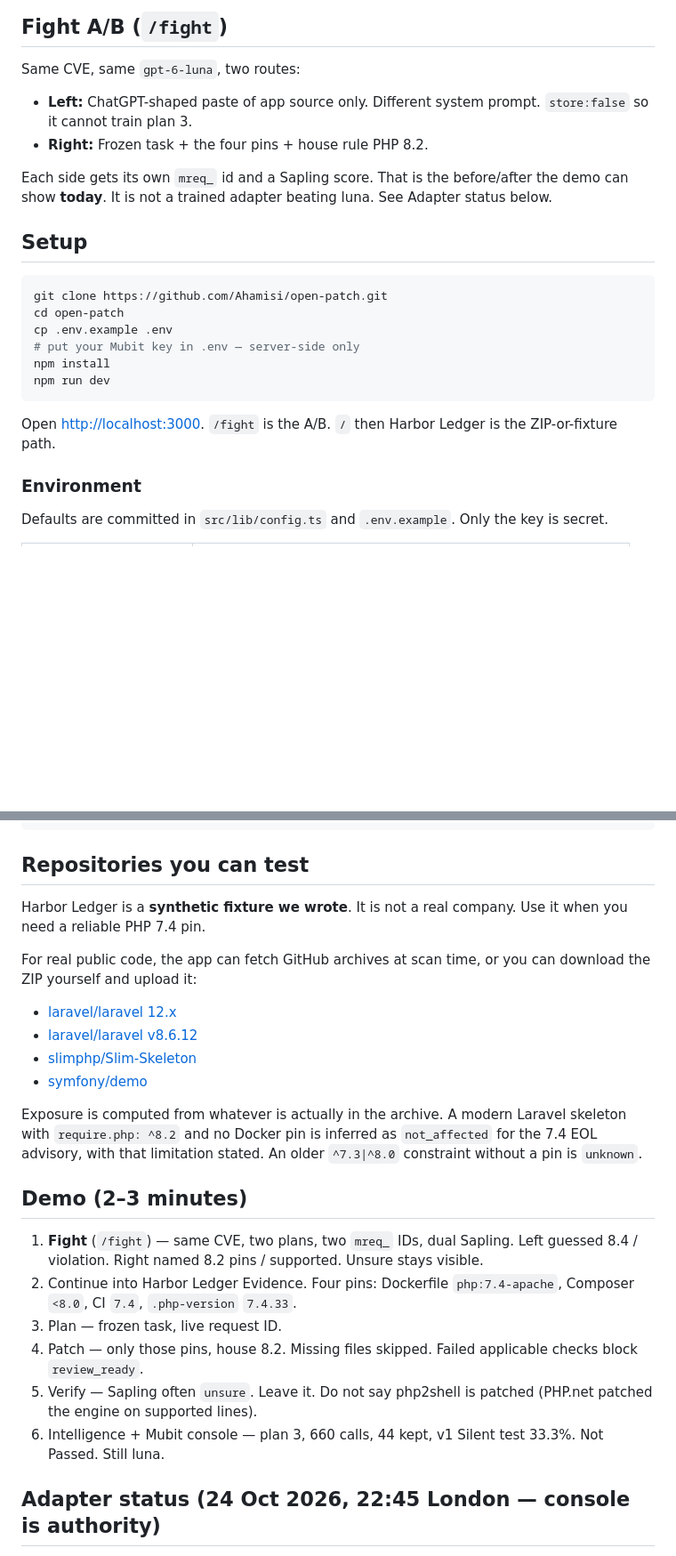
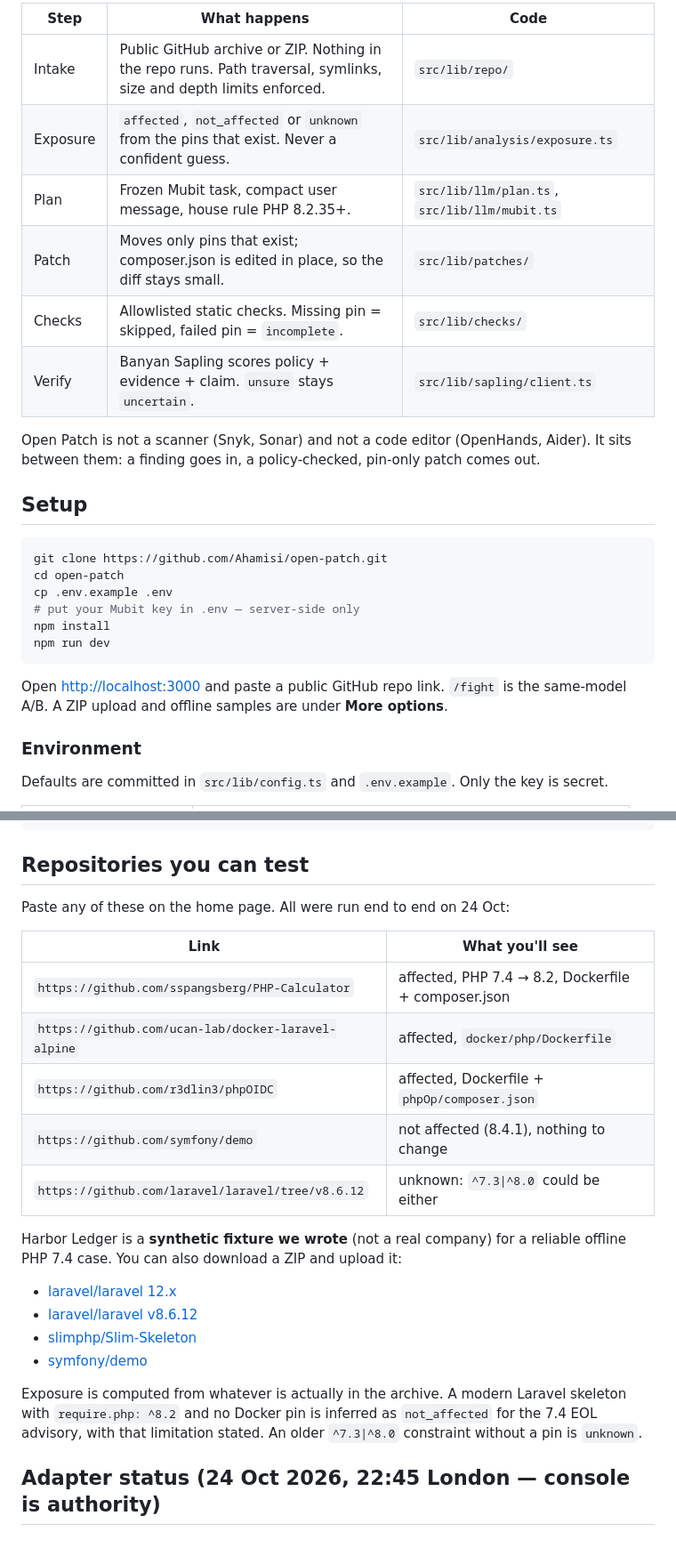
Before and after one commit to Ahamisi/open-patch, a Markdown page: README.md, 2 parts joined by grey strips. Shown at 89% size. Drawn GitHub-style; blank space fills up the shorter version.

````diff
--- a/README.md
+++ b/README.md
@@ -46,12 +45,14 @@ The Mubit system prompt still starts with `You are PatchPilot's advisory-to-migr
 
-## Fight A/B (`/fight`)
+| Step | What happens | Code |
+| --- | --- | --- |
+| Intake | Public GitHub archive or ZIP. Nothing in the repo runs. Path traversal, symlinks, size and depth limits enforced. | `src/lib/repo/` |
+| Exposure | `affected`, `not_affected` or `unknown` from the pins that exist. Never a confident guess. | `src/lib/analysis/exposure.ts` |
+| Plan | Frozen Mubit task, compact user message, house rule PHP 8.2.35+. | `src/lib/llm/plan.ts`, `src/lib/llm/mubit.ts` |
+| Patch | Moves only pins that exist; composer.json is edited in place, so the diff stays small. | `src/lib/patches/` |
+| Checks | Allowlisted static checks. Missing pin = skipped, failed pin = `incomplete`. | `src/lib/checks/` |
+| Verify | Banyan Sapling scores policy + evidence + claim. `unsure` stays `uncertain`. | `src/lib/sapling/client.ts` |
 
-Same CVE, same `gpt-6-luna`, two routes:
-
-- **Left:** ChatGPT-shaped paste of app source only. Different system prompt. `store:false` so it cannot train plan 3.
-- **Right:** Frozen task + the four pins + house rule PHP 8.2.
-
-Each side gets its own `mreq_` id and a Sapling score. That is the before/after the demo can show **today**. It is not a trained adapter beating luna. See Adapter status below.
+Open Patch is not a scanner (Snyk, Sonar) and not a code editor (OpenHands, Aider). It sits between them: a finding goes in, a policy-checked, pin-only patch comes out.
 
 ## Setup
 
@@ -64,7 +65,7 @@ npm install
 npm run dev
 ```
 
-Open [http://localhost:3000](http://localhost:3000). `/fight` is the A/B. `/` then Harbor Ledger is the ZIP-or-fixture path.
+Open [http://localhost:3000](http://localhost:3000) and paste a public GitHub repo link. `/fight` is the same-model A/B. A ZIP upload and offline samples are under **More options**.
 
 ### Environment
 
@@ -90,9 +91,17 @@ npm run build
 
 ## Repositories you can test
 
-Harbor Ledger is a **synthetic fixture we wrote**. It is not a real company. Use it when you need a reliable PHP 7.4 pin.
+Paste any of these on the home page. All were run end to end on 24 Oct:
 
-For real public code, the app can fetch GitHub archives at scan time, or you can download the ZIP yourself and upload it:
+| Link | What you'll see |
+| --- | --- |
+| `https://github.com/sspangsberg/PHP-Calculator` | affected, PHP 7.4 → 8.2, Dockerfile + composer.json |
+| `https://github.com/ucan-lab/docker-laravel-alpine` | affected, `docker/php/Dockerfile` |
+| `https://github.com/r3dlin3/phpOIDC` | affected, Dockerfile + `phpOp/composer.json` |
+| `https://github.com/symfony/demo` | not affected (8.4.1), nothing to change |
+| `https://github.com/laravel/laravel/tree/v8.6.12` | unknown: `^7.3\|^8.0` could be either |
+
+Harbor Ledger is a **synthetic fixture we wrote** (not a real company) for a reliable offline PHP 7.4 case. You can also download a ZIP and upload it:
 
 - [laravel/laravel 12.x](https://github.com/laravel/laravel/archive/refs/heads/12.x.zip)
 - [laravel/laravel v8.6.12](https://github.com/laravel/laravel/archive/refs/tags/v8.6.12.zip)
@@ -100,15 +109,6 @@ For real public code, the app can fetch GitHub archives at scan time, or you can
 - [symfony/demo](https://github.com/symfony/demo/archive/refs/heads/main.zip)
 
 Exposure is computed from whatever is actually in the archive. A modern Laravel skeleton with `require.php: ^8.2` and no Docker pin is inferred as `not_affected` for the 7.4 EOL advisory, with that limitation stated. An older `^7.3|^8.0` constraint without a pin is `unknown`.
-
-## Demo (2–3 minutes)
-
-1. **Fight** (`/fight`) — same CVE, two plans, two `mreq_` IDs, dual Sapling. Left guessed 8.4 / violation. Right named 8.2 pins / supported. Unsure stays visible.
-2. Continue into Harbor Ledger Evidence. Four pins: Dockerfile `php:7.4-apache`, Composer `<8.0`, CI `7.4`, `.php-version` `7.4.33`.
-3. Plan — frozen task, live request ID.
-4. Patch — only those pins, house 8.2. Missing files skipped. Failed applicable checks block `review_ready`.
-5. Verify — Sapling often `unsure`. Leave it. Do not say php2shell is patched (PHP.net patched the engine on supported lines).
-6. Intelligence + Mubit console — plan 3, 660 calls, 44 kept, v1 Silent test 33.3%. Not Passed. Still luna.
 
 ## Adapter status (24 Oct 2026, 22:45 London — console is authority)
 
````
Also changed, not shown: other parts of README.md (+34 -33 lines).
